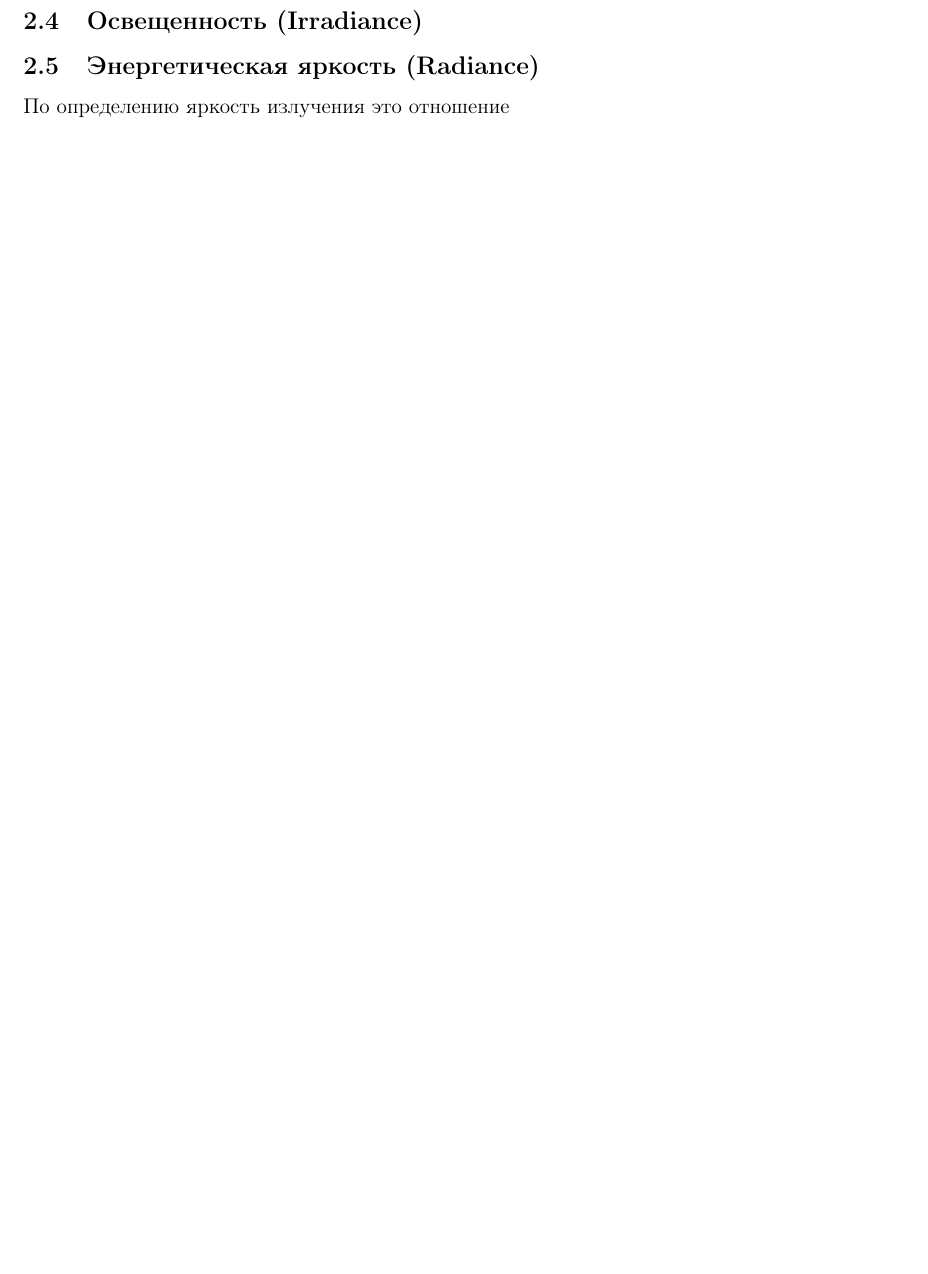
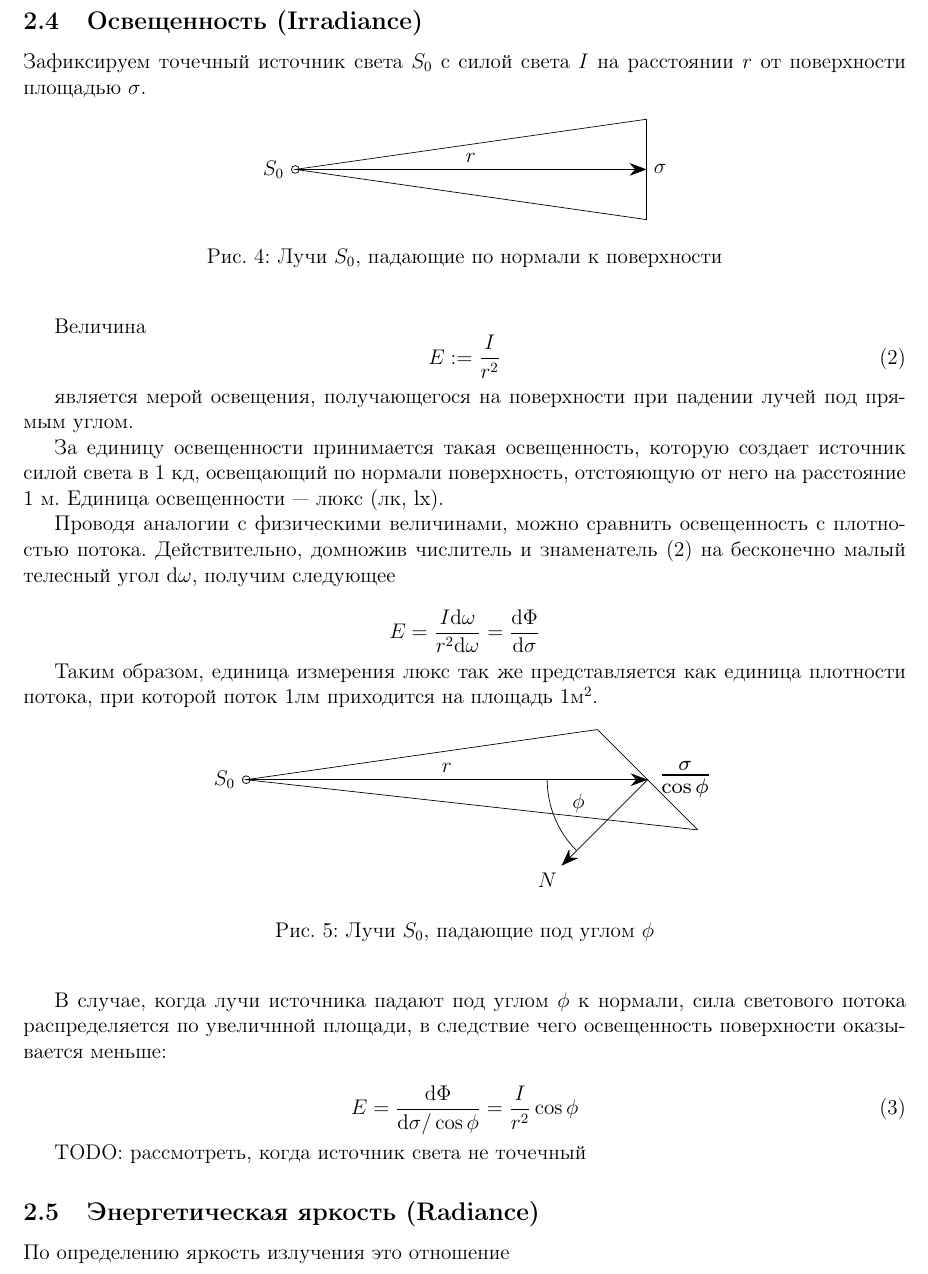
Before and after one commit to SherAndrei/msu_photometric_stereo, a LaTeX document (report.tex): part of page 6 of 7, cut so that both start at the same text, the shorter picture padded with empty space. Compiled offline with pdfLaTeX; TikZ figures are drawn from their code, not taken from saved files.

Commit message:
report: point source irradiance

```diff
--- a/report.tex
+++ b/report.tex
@@ -54,6 +54,7 @@
   , babel
   % ------
  , external
+ , arrows.meta
 }
 \tikzexternalize[prefix=tex/]
 
@@ -314,7 +314,78 @@ $\sigma_1$, $\sigma_2$, $\sigma_3$. За единицу времени на эт
 
 \subsection{Освещенность (Irradiance)}
 
+Зафиксируем точечный источник света $S_0$ с силой света $I$ на расстоянии $r$ от поверхности площадью $\sigma$.
+\begin{figure}[h]
+  \begin{center}
+    \begin{tikzpicture}
+      \node [circle,
+        draw=black,
+        scale=0.4,
+        label=left:$S_0$] (S0) at (0,0) {};
+      \coordinate (S0) at (S0);
 
+      \coordinate (Au) at (7,1);
+      \coordinate (Al) at (7,-1);
+      \draw (Au) -- node[right]{$\sigma$} (Al);
+      \draw (Au) -- (S0) -- (Al);
+      \draw [-{Stealth[scale=2]}] (S0) -- node[above]{$r$} ($(Au)!0.5!(Al)$);
+    \end{tikzpicture}
+    \caption{Лучи $S_0$, падающие по нормали к поверхности}
+  \end{center}
+\end{figure}
+
+Величина
+\begin{equation}\label{irradiance}
+  E:=\frac{I}{r^2}
+\end{equation}
+
+является мерой освещения, получающегося на поверхности при падении лучей под прямым углом.
+
+За единицу освещенности принимается такая освещенность, которую создает
+источник силой света в 1 кд, освещающий по нормали поверхность,
+отстояющую от него на расстояние 1 м. Единица освещенности — люкс (лк, lx).
+
+Проводя аналогии с физическими величинами, можно сравнить освещенность с плотностью потока.
+Действительно, домножив числитель и знаменатель \eqref{irradiance} на бесконечно малый телесный
+угол $\d\omega$, получим следующее
+
+\[E=\frac{I\d\omega}{r^2\d\omega}=\frac{\d\Phi}{\d\sigma}\]
+
+Таким образом, единица измерения люкс так же представляется как единица плотности потока,
+при которой поток 1лм приходится на площадь 1м$^2$.
+
+\begin{figure}[h]
+  \begin{center}
+    \begin{tikzpicture}
+      \node [circle,
+        draw=black,
+        scale=0.4,
+        label=left:$S_0$] (S0) at (0,0) {};
+      \coordinate (S0) at (S0);
+
+      \coordinate (Au) at (7,1);
+      \coordinate (Al) at (9,-1);
+      \coordinate (Am) at ($(Au)!0.5!(Al)$);
+      \path let \p1=($ (Au) - (Al) $) in node (N) at ([shift={(-\y1,\x1)}]Am){$N$};
+      \draw (Au) -- node[right,scale=1.5]{$\frac{\sigma}{\cos\phi}$} (Al);
+      \draw (Au) -- (S0) -- (Al);
+      \draw [-{Stealth[scale=2]}] (S0) -- node[above]{$r$} (Am);
+      \draw [-{Stealth[scale=2]}] (Am) -- (N);
+      \pic [draw, angle radius=20mm,"$\phi$",left] {angle=S0--Am--N};
+    \end{tikzpicture}
+    \caption{Лучи $S_0$, падающие под углом $\phi$}
+  \end{center}
+\end{figure}
+
+В случае, когда лучи источника падают под углом $\phi$ к нормали, сила светового
+потока распределяется по увеличнной площади, в следствие чего освещенность поверхности
+оказывается меньше:
+
+\begin{equation}
+  E=\frac{\d\Phi}{\d\sigma/\cos\phi}=\frac{I}{r^2}\cos\phi
+\end{equation}
+
+TODO: рассмотреть, когда источник света не точечный
 
 \subsection{Энергетическая яркость (Radiance)}
 
```
Also changed, not shown: report.pdf, tex/report-figure1.pdf, tex/report-figure3.pdf (added), tex/report-figure4.pdf (added), report.tex (3 more changed lines).
